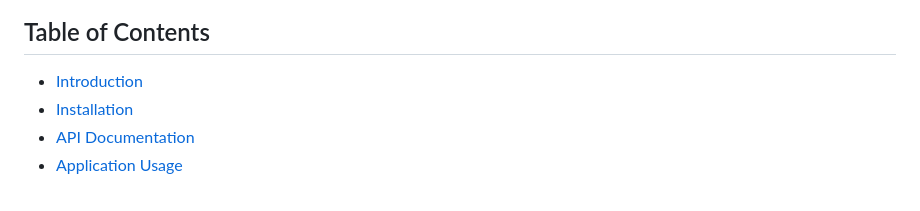
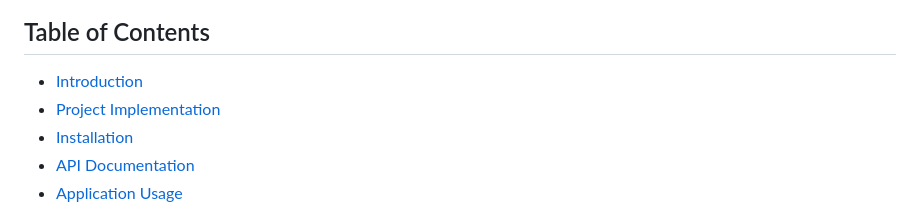
Before and after one commit to devNagy24/FlavorFinder, a Markdown page: README.md, the part around the change. GitHub-like rendering.

```diff
--- a/README.md
+++ b/README.md
@@ -3,6 +3,7 @@ Final Project for Sdev328 @ Green River College
 
 ## Table of Contents
 - [Introduction](#introduction)
+- [Project Implementation](#project-implementation)
 - [Installation](#installation)
 - [API Documentation](#api-documentation)
 - [Application Usage](#application-usage)
```
